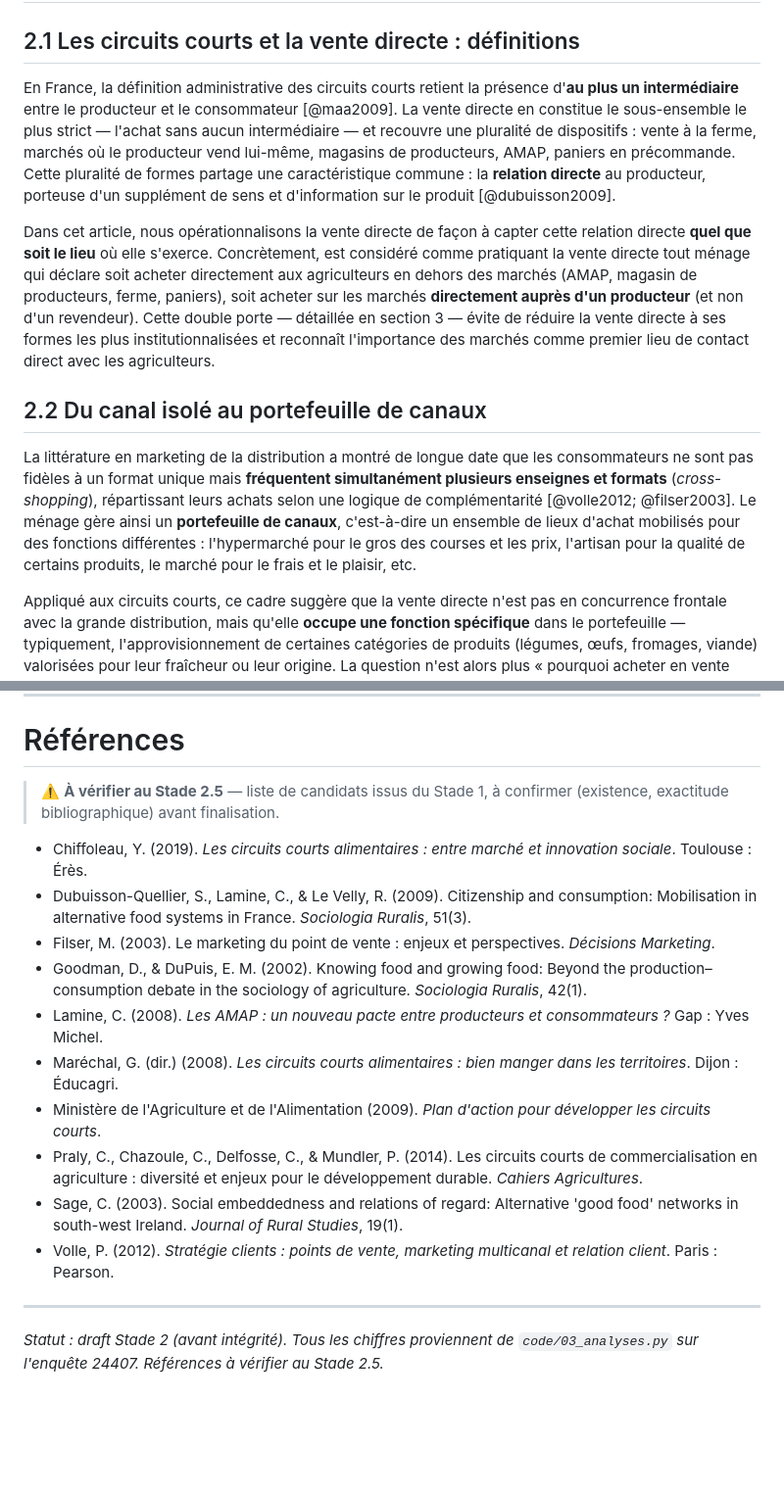
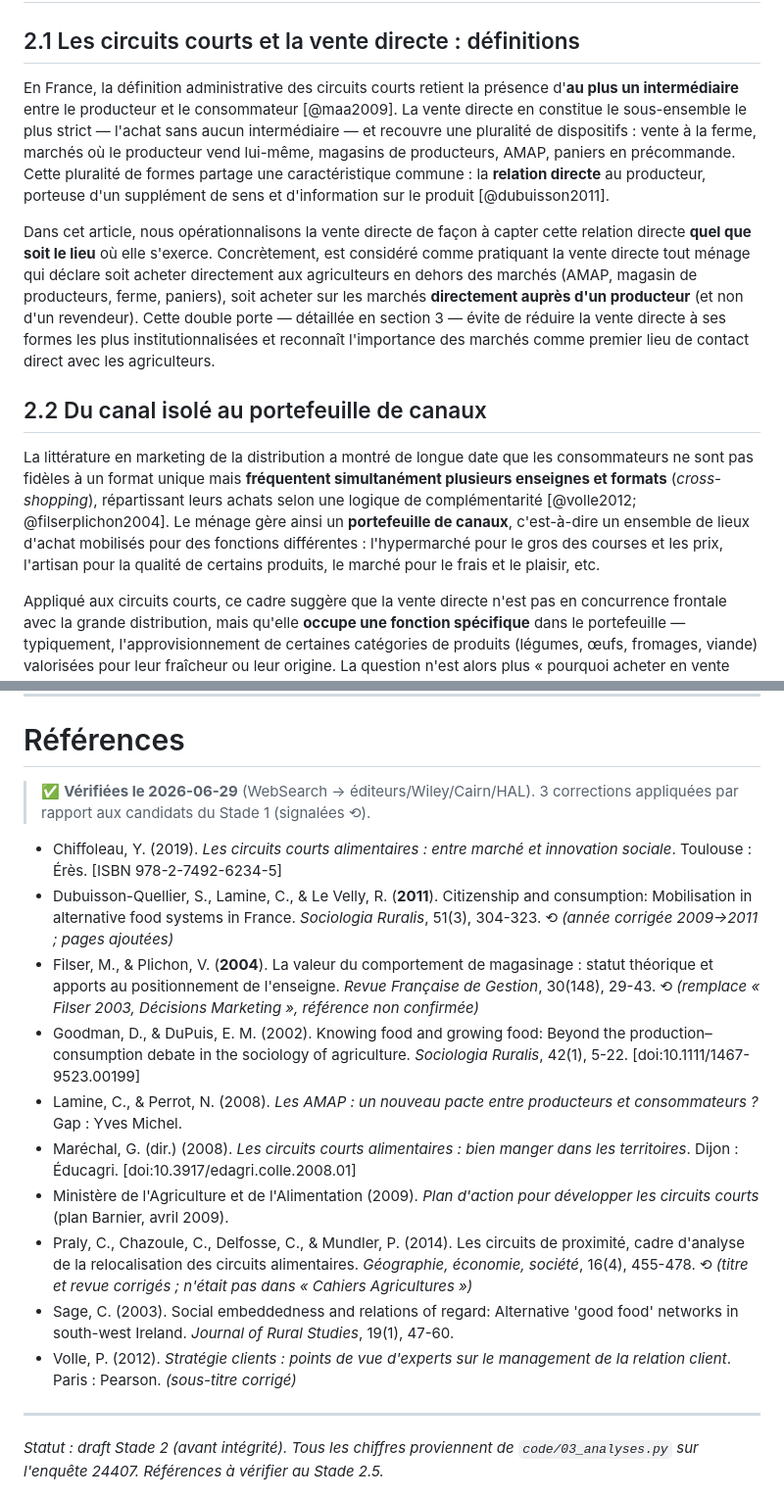
Before and after one commit to catherineherault-oss/formation-Claude, a Markdown page: articles/article_vente_directe.md, 2 parts joined by grey strips. Shown at 98% size. Drawn GitHub-style; blank space fills up the shorter version.

```diff
--- a/articles/article_vente_directe.md
+++ b/articles/article_vente_directe.md
@@ -38,13 +38,13 @@ Pour y répondre, nous mobilisons une enquête par questionnaire auprès d'un é
 
 ## 2.1 Les circuits courts et la vente directe : définitions
 
-En France, la définition administrative des circuits courts retient la présence d'**au plus un intermédiaire** entre le producteur et le consommateur [@maa2009]. La vente directe en constitue le sous-ensemble le plus strict — l'achat sans aucun intermédiaire — et recouvre une pluralité de dispositifs : vente à la ferme, marchés où le producteur vend lui-même, magasins de producteurs, AMAP, paniers en précommande. Cette pluralité de formes partage une caractéristique commune : la **relation directe** au producteur, porteuse d'un supplément de sens et d'information sur le produit [@dubuisson2009].
+En France, la définition administrative des circuits courts retient la présence d'**au plus un intermédiaire** entre le producteur et le consommateur [@maa2009]. La vente directe en constitue le sous-ensemble le plus strict — l'achat sans aucun intermédiaire — et recouvre une pluralité de dispositifs : vente à la ferme, marchés où le producteur vend lui-même, magasins de producteurs, AMAP, paniers en précommande. Cette pluralité de formes partage une caractéristique commune : la **relation directe** au producteur, porteuse d'un supplément de sens et d'information sur le produit [@dubuisson2011].
 
 Dans cet article, nous opérationnalisons la vente directe de façon à capter cette relation directe **quel que soit le lieu** où elle s'exerce. Concrètement, est considéré comme pratiquant la vente directe tout ménage qui déclare soit acheter directement aux agriculteurs en dehors des marchés (AMAP, magasin de producteurs, ferme, paniers), soit acheter sur les marchés **directement auprès d'un producteur** (et non d'un revendeur). Cette double porte — détaillée en section 3 — évite de réduire la vente directe à ses formes les plus institutionnalisées et reconnaît l'importance des marchés comme premier lieu de contact direct avec les agriculteurs.
 
 ## 2.2 Du canal isolé au portefeuille de canaux
 
-La littérature en marketing de la distribution a montré de longue date que les consommateurs ne sont pas fidèles à un format unique mais **fréquentent simultanément plusieurs enseignes et formats** (*cross-shopping*), répartissant leurs achats selon une logique de complémentarité [@volle2012; @filser2003]. Le ménage gère ainsi un **portefeuille de canaux**, c'est-à-dire un ensemble de lieux d'achat mobilisés pour des fonctions différentes : l'hypermarché pour le gros des courses et les prix, l'artisan pour la qualité de certains produits, le marché pour le frais et le plaisir, etc.
+La littérature en marketing de la distribution a montré de longue date que les consommateurs ne sont pas fidèles à un format unique mais **fréquentent simultanément plusieurs enseignes et formats** (*cross-shopping*), répartissant leurs achats selon une logique de complémentarité [@volle2012; @filserplichon2004]. Le ménage gère ainsi un **portefeuille de canaux**, c'est-à-dire un ensemble de lieux d'achat mobilisés pour des fonctions différentes : l'hypermarché pour le gros des courses et les prix, l'artisan pour la qualité de certains produits, le marché pour le frais et le plaisir, etc.
 
 Appliqué aux circuits courts, ce cadre suggère que la vente directe n'est pas en concurrence frontale avec la grande distribution, mais qu'elle **occupe une fonction spécifique** dans le portefeuille — typiquement, l'approvisionnement de certaines catégories de produits (légumes, œufs, fromages, viande) valorisées pour leur fraîcheur ou leur origine. La question n'est alors plus « pourquoi acheter en vente directe ? » mais « **quelle part et quelle fonction** la vente directe occupe-t-elle dans un portefeuille plus large ? ».
 
@@ -209,18 +209,18 @@ Plusieurs limites doivent être soulignées. D'abord, l'enquête est **transvers
 
 # Références
 
-> ⚠️ **À vérifier au Stade 2.5** — liste de candidats issus du Stade 1, à confirmer (existence, exactitude bibliographique) avant finalisation.
+> ✅ **Vérifiées le 2026-06-29** (WebSearch → éditeurs/Wiley/Cairn/HAL). 3 corrections appliquées par rapport aux candidats du Stade 1 (signalées ⟲).
 
-- Chiffoleau, Y. (2019). *Les circuits courts alimentaires : entre marché et innovation sociale*. Toulouse : Érès.
-- Dubuisson-Quellier, S., Lamine, C., & Le Velly, R. (2009). Citizenship and consumption: Mobilisation in alternative food systems in France. *Sociologia Ruralis*, 51(3).
-- Filser, M. (2003). Le marketing du point de vente : enjeux et perspectives. *Décisions Marketing*.
-- Goodman, D., & DuPuis, E. M. (2002). Knowing food and growing food: Beyond the production–consumption debate in the sociology of agriculture. *Sociologia Ruralis*, 42(1).
-- Lamine, C. (2008). *Les AMAP : un nouveau pacte entre producteurs et consommateurs ?* Gap : Yves Michel.
-- Maréchal, G. (dir.) (2008). *Les circuits courts alimentaires : bien manger dans les territoires*. Dijon : Éducagri.
-- Ministère de l'Agriculture et de l'Alimentation (2009). *Plan d'action pour développer les circuits courts*.
-- Praly, C., Chazoule, C., Delfosse, C., & Mundler, P. (2014). Les circuits courts de commercialisation en agriculture : diversité et enjeux pour le développement durable. *Cahiers Agricultures*.
-- Sage, C. (2003). Social embeddedness and relations of regard: Alternative 'good food' networks in south-west Ireland. *Journal of Rural Studies*, 19(1).
-- Volle, P. (2012). *Stratégie clients : points de vente, marketing multicanal et relation client*. Paris : Pearson.
+- Chiffoleau, Y. (2019). *Les circuits courts alimentaires : entre marché et innovation sociale*. Toulouse : Érès. [ISBN 978-2-7492-6234-5]
+- Dubuisson-Quellier, S., Lamine, C., & Le Velly, R. (**2011**). Citizenship and consumption: Mobilisation in alternative food systems in France. *Sociologia Ruralis*, 51(3), 304-323. ⟲ *(année corrigée 2009→2011 ; pages ajoutées)*
+- Filser, M., & Plichon, V. (**2004**). La valeur du comportement de magasinage : statut théorique et apports au positionnement de l'enseigne. *Revue Française de Gestion*, 30(148), 29-43. ⟲ *(remplace « Filser 2003, Décisions Marketing », référence non confirmée)*
+- Goodman, D., & DuPuis, E. M. (2002). Knowing food and growing food: Beyond the production–consumption debate in the sociology of agriculture. *Sociologia Ruralis*, 42(1), 5-22. [doi:10.1111/1467-9523.00199]
+- Lamine, C., & Perrot, N. (2008). *Les AMAP : un nouveau pacte entre producteurs et consommateurs ?* Gap : Yves Michel.
+- Maréchal, G. (dir.) (2008). *Les circuits courts alimentaires : bien manger dans les territoires*. Dijon : Éducagri. [doi:10.3917/edagri.colle.2008.01]
+- Ministère de l'Agriculture et de l'Alimentation (2009). *Plan d'action pour développer les circuits courts* (plan Barnier, avril 2009).
+- Praly, C., Chazoule, C., Delfosse, C., & Mundler, P. (2014). Les circuits de proximité, cadre d'analyse de la relocalisation des circuits alimentaires. *Géographie, économie, société*, 16(4), 455-478. ⟲ *(titre et revue corrigés ; n'était pas dans « Cahiers Agricultures »)*
+- Sage, C. (2003). Social embeddedness and relations of regard: Alternative 'good food' networks in south-west Ireland. *Journal of Rural Studies*, 19(1), 47-60.
+- Volle, P. (2012). *Stratégie clients : points de vue d'experts sur le management de la relation client*. Paris : Pearson. *(sous-titre corrigé)*
 
 ---
 
```
Also changed, not shown: other parts of articles/article_vente_directe.md (+1 -1 lines), lab/prompt_log.md (+13 -0 lines).
